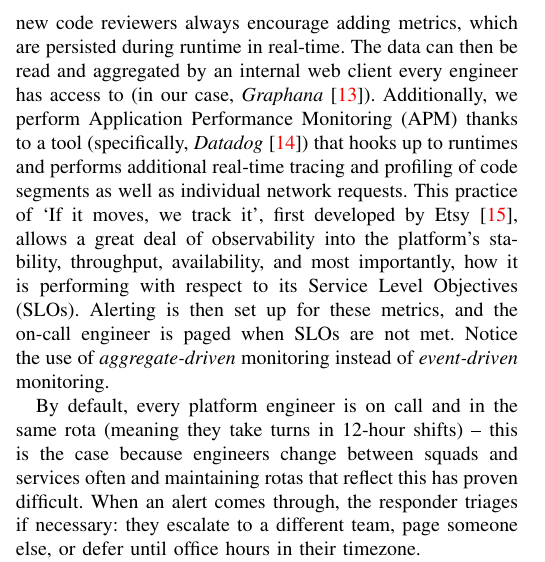
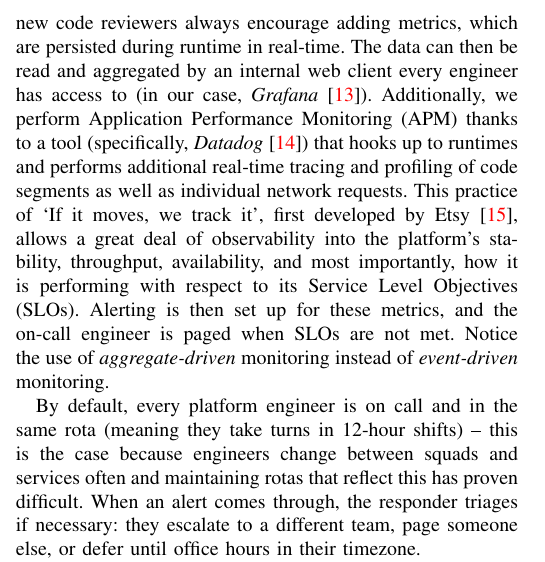
Before and after one commit to Cottand/articles, a LaTeX paper (blockchainCaseStudy/blockchainCaseStudy.tex): part of one column of page 4 of 5, cut so that both start at the same text. Compiled offline with pdfLaTeX.

Commit message:
fix graphana -> grafana typo in blockchian case study

```diff
--- a/blockchainCaseStudy/blockchainCaseStudy.tex
+++ b/blockchainCaseStudy/blockchainCaseStudy.tex
@@ -321,7 +321,7 @@
     Production incident response is one of the areas where Blockchain struggles to achieve results the team is fully satisfied with.
 
     Application monitoring is something the company started relatively doing early on and does work well: when writing new code reviewers always encourage adding metrics, which are persisted during runtime in real-time.
-    The data can then be read and aggregated by an internal web client every engineer has access to (in our case, \textit{Graphana}~\cite{grafana}).
+    The data can then be read and aggregated by an internal web client every engineer has access to (in our case, \textit{Grafana}~\cite{grafana}).
     Additionally, we perform Application Performance Monitoring (APM) thanks to a tool (specifically, \textit{Datadog}~\cite{datadogApm}) that hooks up to runtimes and performs additional real-time tracing and profiling of code segments as well as individual network requests.
     This practice of `If it moves, we track it', first developed by Etsy~\cite{etsyStatsd}, allows a great deal of observability into the platform's stability, throughput, availability, and most importantly, how it is performing with respect to its Service Level Objectives (SLOs).
     Alerting is then set up for these metrics, and the on-call engineer is paged when SLOs are not met.
```
Also changed, not shown: blockchainCaseStudy.pdf.
